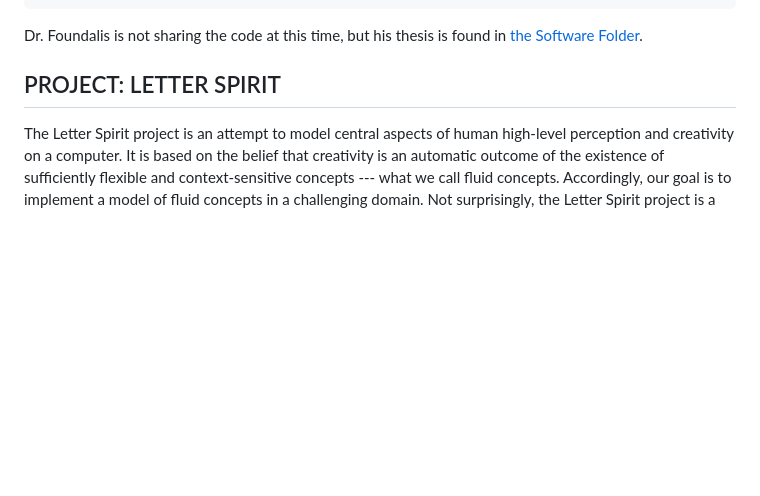
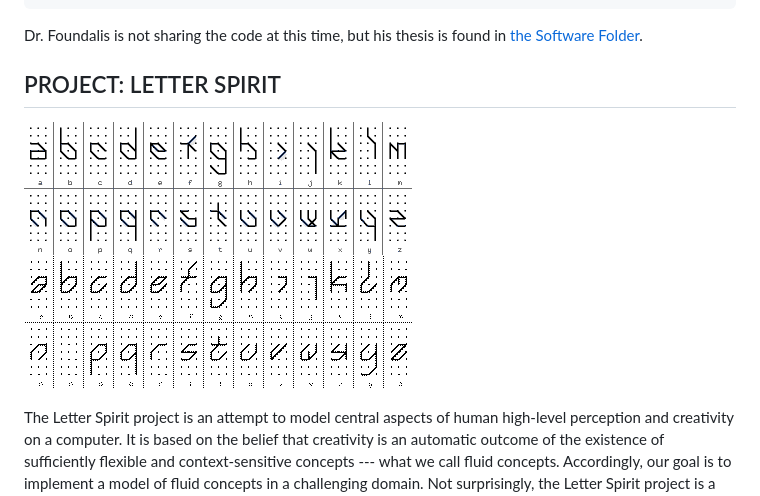
Before and after one commit to Alex-Linhares/FARGonautica, a Markdown page: README.md, the part around the change printed below. GitHub-like rendering; pictures changed too: Letter-Spirit-bl-7-22-4.gif (added), Letter-Spirit-br-7-4sm.gif (added); blank space fills up the shorter version.

Commit message:
Letter Spirit in readme

```diff
--- a/README.md
+++ b/README.md
@@ -336,6 +336,9 @@ Dr. Foundalis is not sharing the code at this time, but his thesis is found in [
 
 PROJECT: LETTER SPIRIT
 ---
+![Letter-Spirit](Letter-Spirit-bl-7-22-4.gif)
+![Letter-Spirit](Letter-Spirit-br-7-4sm.gif)
+
 The Letter Spirit project is an attempt to model central aspects of human high-level perception and creativity on a computer. It is based on the belief that creativity is an automatic outcome of the existence of sufficiently flexible and context-sensitive concepts --- what we call fluid concepts. Accordingly, our goal is to implement a model of fluid concepts in a challenging domain. Not surprisingly, the Letter Spirit project is a very complex undertaking and requires complex dynamic memory structures, as well as a sophisticated control structure based on the principles of emergent computation, wherein complex high-level behavior emerges as a statistical consequence of many small computational actions. The full realization of such a model will, we believe, shed light on the mechanisms of human creativity.
 The specific focus of Letter Spirit is the creative act of artistic letter-design. The aim is to model how the 26 lowercase letters of the roman alphabet can be rendered in many different but internally coherent styles. The program addresses two important aspects of letterforms: the categorical sameness possessed by letters belonging to a given category (e.g., "a") and the stylistic sameness possessed by letters belonging to a given style ( e.g., Helvetica). Starting with one or more seed letters representing the beginnings of a style, the program will attempt to create the rest of the alphabet in such a way that all 26 letters share that same style, or spirit.
 
```
Also changed, not shown: other parts of README.md (+1 -0 lines).
